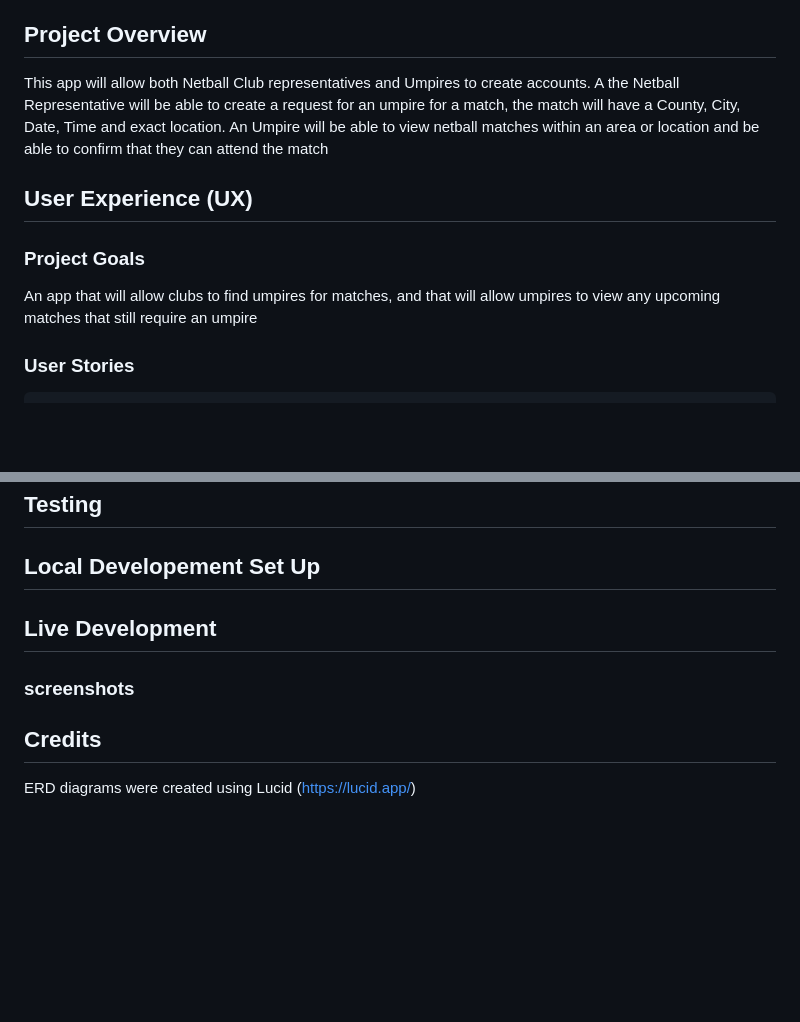
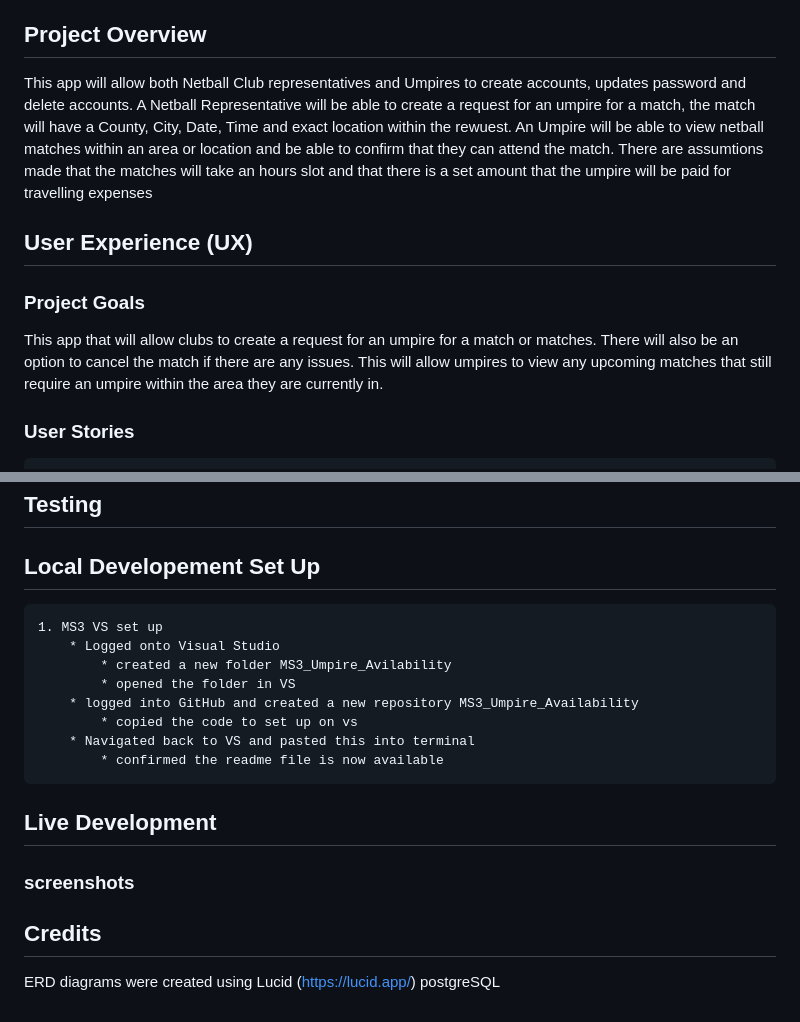
Before and after one commit to kat-richardson-77/MS3_Umpire_Avilability, a Markdown page: README.md, 2 parts joined by grey strips. Rendered like a GitHub page; blank space fills up the shorter version.

Commit message:
updating steps for local dev setup on readme file

```diff
--- a/README.md
+++ b/README.md
@@ -5,13 +5,15 @@ The purpose of this app is allow teams to find available umpires in the area to
 The Umpires will be able to browse a list of matches that require an umpire and see the date, time and physical location of the match.
 
 ## Project Overview
-This app will allow both  Netball Club representatives and Umpires to create accounts.
-A the Netball Representative will be able to create a request for an umpire for a match, the match will have a County, City, Date, Time and exact location.
-An Umpire will be able to view netball matches within an area or location and be able to confirm that they can attend the match
+This app will allow both Netball Club representatives and Umpires to create accounts, updates password and delete accounts.
+A Netball Representative will be able to create a request for an umpire for a match, the match will have a County, City, Date, Time and exact location within the rewuest.
+An Umpire will be able to view netball matches within an area or location and be able to confirm that they can attend the match.
+There are assumtions made that the matches will take an hours slot and that there is a set amount that the umpire will be paid for travelling expenses
 
 ## User Experience (UX)
+
 ### Project Goals
-An app that will allow clubs to find umpires for matches, and that will allow umpires to view any upcoming matches that still require an umpire
+This app that will allow clubs to create a request for an umpire for a match or matches.  There will also be an option to cancel the match if there are any issues.  This will allow umpires to view any upcoming matches that still require an umpire within the area they are currently in.
 
 ### User Stories
     1. User Story
@@ -56,7 +58,16 @@ An app that will allow clubs to find umpires for matches, and that will allow um
 ## Technologies Used
 ## Testing
 ## Local Developement Set Up
+    1. MS3 VS set up
+        * Logged onto Visual Studio
+            * created a new folder MS3_Umpire_Avilability
+            * opened the folder in VS
+        * logged into GitHub and created a new repository MS3_Umpire_Availability
+            * copied the code to set up on vs
+        * Navigated back to VS and pasted this into terminal
+            * confirmed the readme file is now available
 ## Live Development
 ### screenshots
 ## Credits
 ERD diagrams were created using Lucid (https://lucid.app/)
+postgreSQL
```
